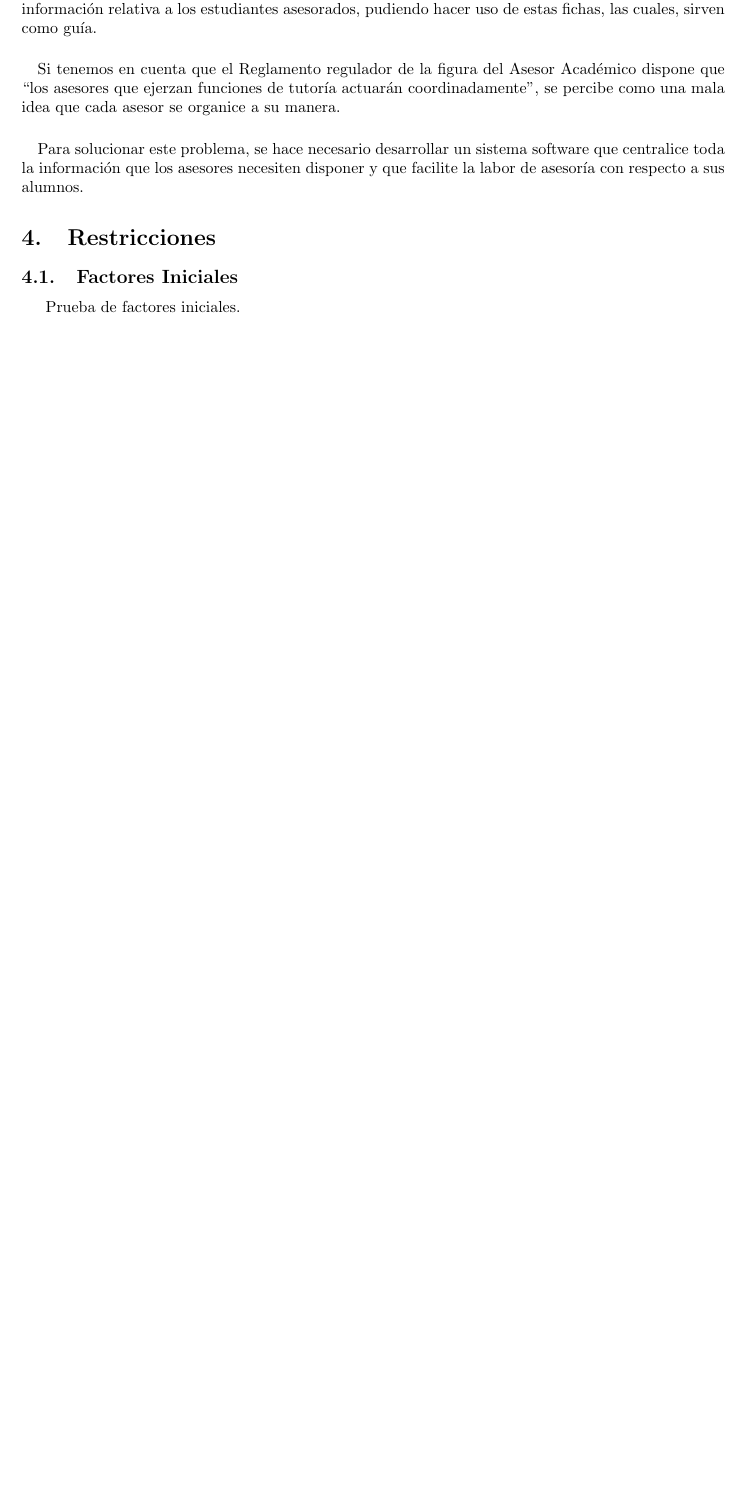
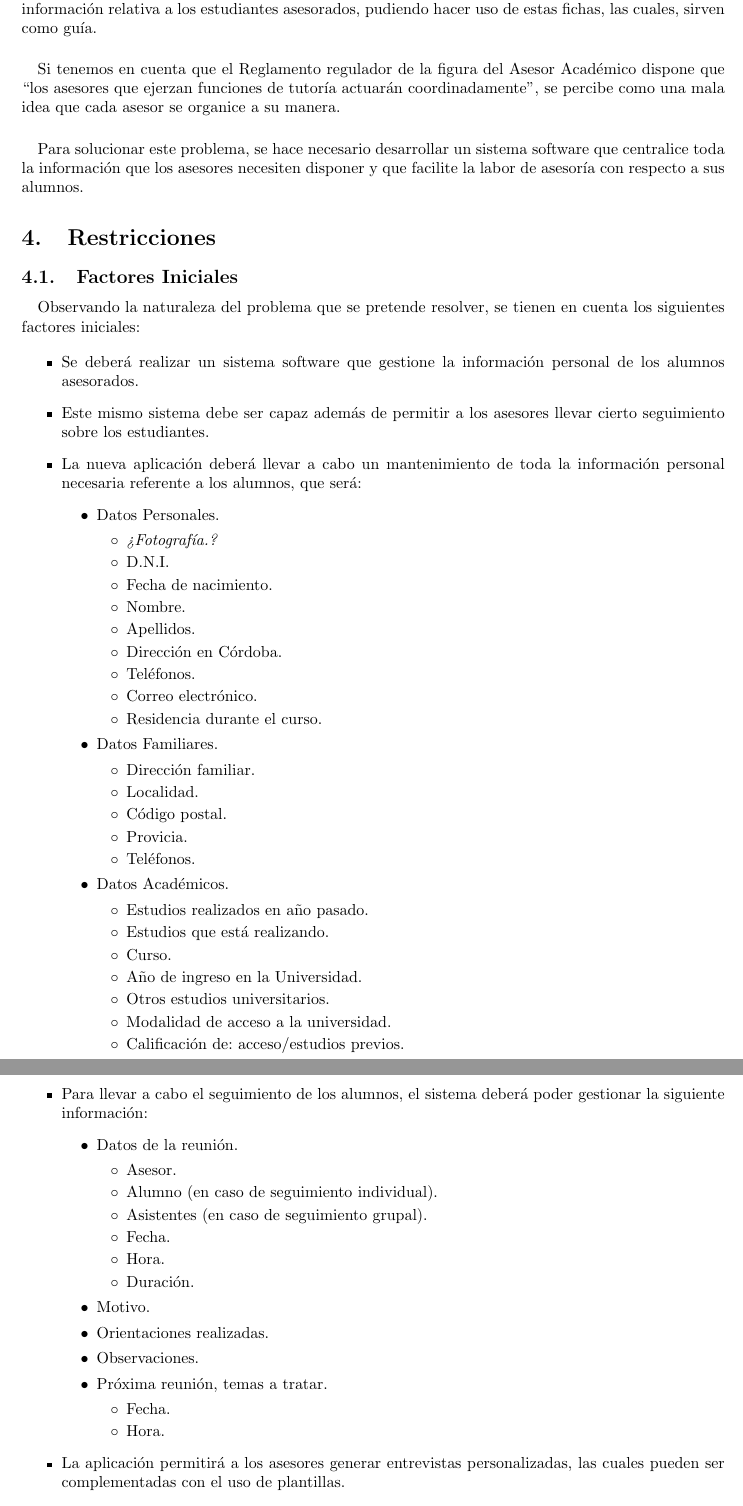
Before and after one commit to bartsanchez/asesorias, a LaTeX document (Documentacion/Manual_Tecnico/manual_tecnico.tex, which reads Documentacion/Manual_Tecnico/04.Restricciones/4.1.Factores_Iniciales/factores_iniciales.tex): part of page 8 of 9 before the commit and two parts of pages 8 and 9 of 10 after it, the two joined at a grey line, cut so that both start at the same text, the shorter picture padded with empty space. Compiled offline with pdfLaTeX.

Commit message:
Creada una versión primitiva de Factores Iniciales.

```diff
--- a/Documentacion/Manual_Tecnico/04.Restricciones/4.1.Factores_Iniciales/factores_iniciales.tex
+++ b/Documentacion/Manual_Tecnico/04.Restricciones/4.1.Factores_Iniciales/factores_iniciales.tex
@@ -1,3 +1,69 @@
 \subsection{Factores Iniciales}
 
-Prueba de factores iniciales.
+\paragraph{}Observando la naturaleza del problema que se pretende resolver, se
+tienen en cuenta los siguientes factores iniciales:
+
+\begin{itemize}
+   \item Se deberá realizar un sistema software que gestione la información
+   personal de los alumnos asesorados.
+   \item Este mismo sistema debe ser capaz además de permitir a los asesores
+   llevar cierto seguimiento sobre los estudiantes.
+   \item La nueva aplicación deberá llevar a cabo un mantenimiento de toda la
+   información personal necesaria referente a los alumnos, que será:
+   \begin{itemize}
+      \item Datos Personales.
+      \begin{itemize}
+         \item \textit{¿Fotografía.?}
+         \item D.N.I.
+         \item Fecha de nacimiento.
+         \item Nombre.
+         \item Apellidos.
+         \item Dirección en Córdoba.
+         \item Teléfonos.
+         \item Correo electrónico.
+         \item Residencia durante el curso.
+      \end{itemize}
+      \item Datos Familiares.
+      \begin{itemize}
+         \item Dirección familiar.
+         \item Localidad.
+         \item Código postal.
+         \item Provicia.
+         \item Teléfonos.
+      \end{itemize}
+      \item Datos Académicos.
+      \begin{itemize}
+         \item Estudios realizados en año pasado.
+         \item Estudios que está realizando.
+         \item Curso.
+         \item Año de ingreso en la Universidad.
+         \item Otros estudios universitarios.
+         \item Modalidad de acceso a la universidad.
+         \item Calificación de: acceso/estudios previos.
+      \end{itemize}
+   \end{itemize}
+   \item Para llevar a cabo el seguimiento de los alumnos, el sistema deberá
+   poder gestionar la siguiente información:
+   \begin{itemize}
+      \item Datos de la reunión.
+      \begin{itemize}
+         \item Asesor.
+         \item Alumno (en caso de seguimiento individual).
+         \item Asistentes (en caso de seguimiento grupal).
+         \item Fecha.
+         \item Hora.
+         \item Duración.
+      \end{itemize}
+      \item Motivo.
+      \item Orientaciones realizadas.
+      \item Observaciones.
+      \item Próxima reunión, temas a tratar.
+      \begin{itemize}
+         \item Fecha.
+         \item Hora.
+      \end{itemize}
+   \end{itemize}
+   \item La aplicación permitirá a los asesores generar entrevistas
+   personalizadas, las cuales pueden ser complementadas con el uso de
+   plantillas.
+   \item Se permitirá realizar consultas de la información existente,
```
Also changed, not shown: Documentacion/Manual_Tecnico/04.Restricciones/4.1.Factores_Iniciales/factores_iniciales.tex (8 more changed lines).
